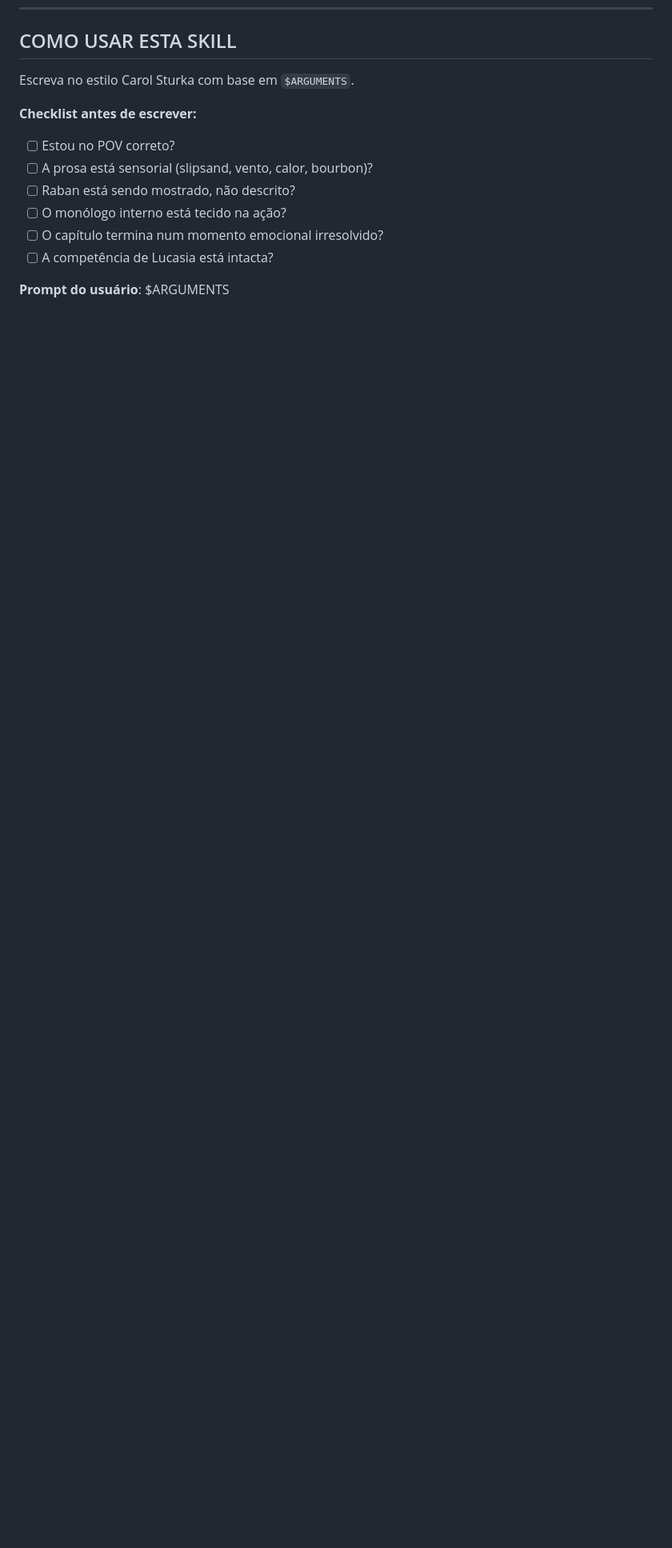
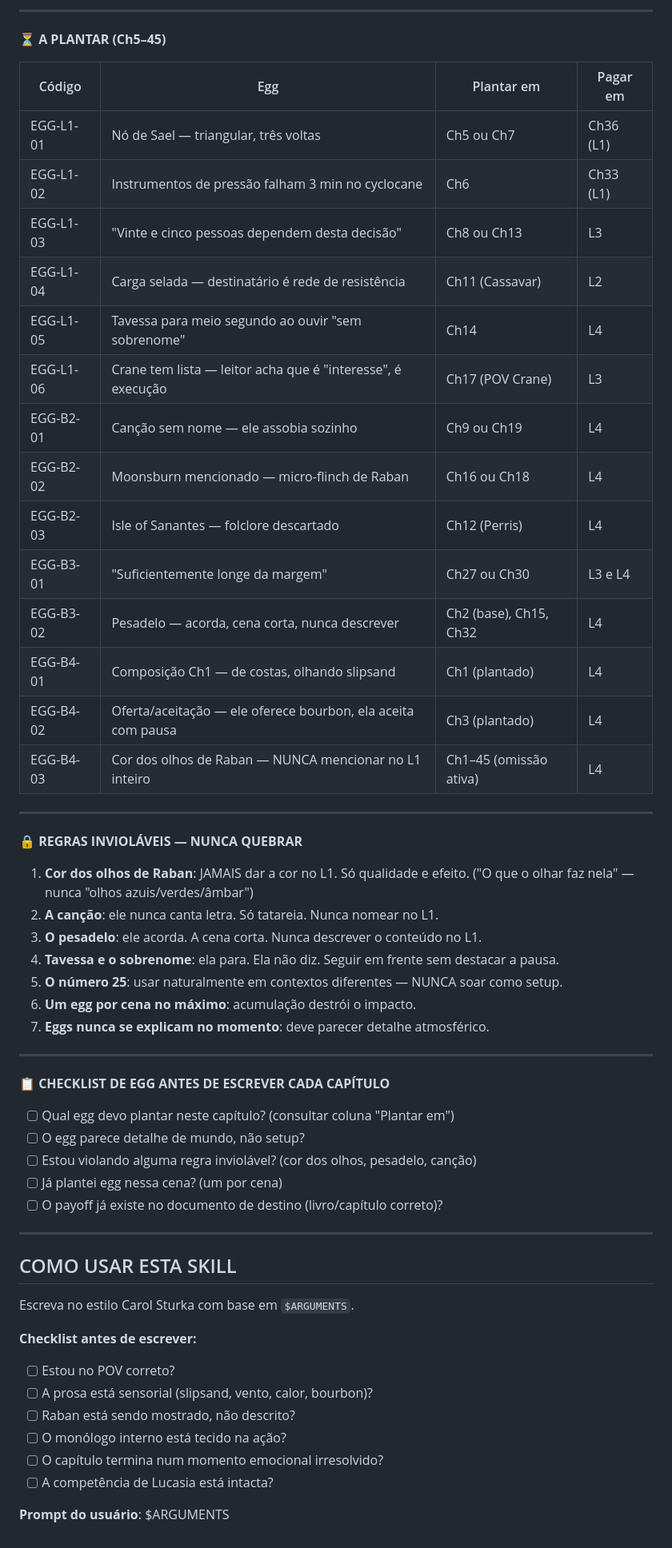
Before and after one commit to Ismaelbrc/Biz, a Markdown page: .claude/commands/escritor.md, the part around one of its changes. Shown at 80% size. Rendered like a GitHub page; blank space fills up the shorter version.

```diff
--- a/.claude/commands/escritor.md
+++ b/.claude/commands/escritor.md
@@ -151,3 +174,48 @@ Você é Carol Sturka. Você escreve romantasy épico no estilo que fez a série
+---
+
+**⏳ A PLANTAR (Ch5–45)**
+
+| Código | Egg | Plantar em | Pagar em |
+|--------|-----|-----------|---------|
+| EGG-L1-01 | Nó de Sael — triangular, três voltas | Ch5 ou Ch7 | Ch36 (L1) |
+| EGG-L1-02 | Instrumentos de pressão falham 3 min no cyclocane | Ch6 | Ch33 (L1) |
+| EGG-L1-03 | "Vinte e cinco pessoas dependem desta decisão" | Ch8 ou Ch13 | L3 |
+| EGG-L1-04 | Carga selada — destinatário é rede de resistência | Ch11 (Cassavar) | L2 |
+| EGG-L1-05 | Tavessa para meio segundo ao ouvir "sem sobrenome" | Ch14 | L4 |
+| EGG-L1-06 | Crane tem lista — leitor acha que é "interesse", é execução | Ch17 (POV Crane) | L3 |
+| EGG-B2-01 | Canção sem nome — ele assobia sozinho | Ch9 ou Ch19 | L4 |
+| EGG-B2-02 | Moonsburn mencionado — micro-flinch de Raban | Ch16 ou Ch18 | L4 |
+| EGG-B2-03 | Isle of Sanantes — folclore descartado | Ch12 (Perris) | L4 |
+| EGG-B3-01 | "Suficientemente longe da margem" | Ch27 ou Ch30 | L3 e L4 |
+| EGG-B3-02 | Pesadelo — acorda, cena corta, nunca descrever | Ch2 (base), Ch15, Ch32 | L4 |
+| EGG-B4-01 | Composição Ch1 — de costas, olhando slipsand | Ch1 (plantado) | L4 |
+| EGG-B4-02 | Oferta/aceitação — ele oferece bourbon, ela aceita com pausa | Ch3 (plantado) | L4 |
+| EGG-B4-03 | Cor dos olhos de Raban — NUNCA mencionar no L1 inteiro | Ch1–45 (omissão ativa) | L4 |
+
+---
+
+**🔒 REGRAS INVIOLÁVEIS — NUNCA QUEBRAR**
+
+1. **Cor dos olhos de Raban**: JAMAIS dar a cor no L1. Só qualidade e efeito. ("O que o olhar faz nela" — nunca "olhos azuis/verdes/âmbar")
+2. **A canção**: ele nunca canta letra. Só tatareia. Nunca nomear no L1.
+3. **O pesadelo**: ele acorda. A cena corta. Nunca descrever o conteúdo no L1.
+4. **Tavessa e o sobrenome**: ela para. Ela não diz. Seguir em frente sem destacar a pausa.
+5. **O número 25**: usar naturalmente em contextos diferentes — NUNCA soar como setup.
+6. **Um egg por cena no máximo**: acumulação destrói o impacto.
+7. **Eggs nunca se explicam no momento**: deve parecer detalhe atmosférico.
+
+---
+
+**📋 CHECKLIST DE EGG ANTES DE ESCREVER CADA CAPÍTULO**
+
+- [ ] Qual egg devo plantar neste capítulo? (consultar coluna "Plantar em")
+- [ ] O egg parece detalhe de mundo, não setup?
+- [ ] Estou violando alguma regra inviolável? (cor dos olhos, pesadelo, canção)
+- [ ] Já plantei egg nessa cena? (um por cena)
+- [ ] O payoff já existe no documento de destino (livro/capítulo correto)?
+
+---
+
 ## COMO USAR ESTA SKILL
 
 Escreva no estilo Carol Sturka com base em `$ARGUMENTS`.
```
Also changed, not shown: other parts of .claude/commands/escritor.md (+23 -0 lines), hidden-eggs.md (added, +114 -0 lines).
